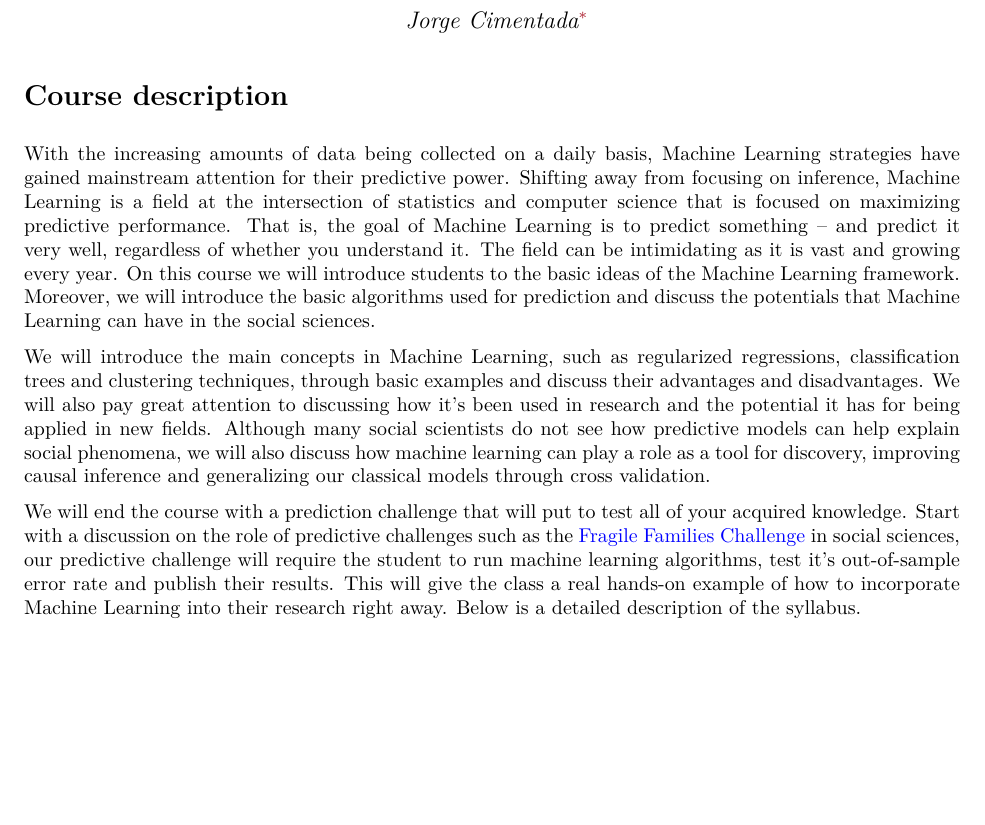
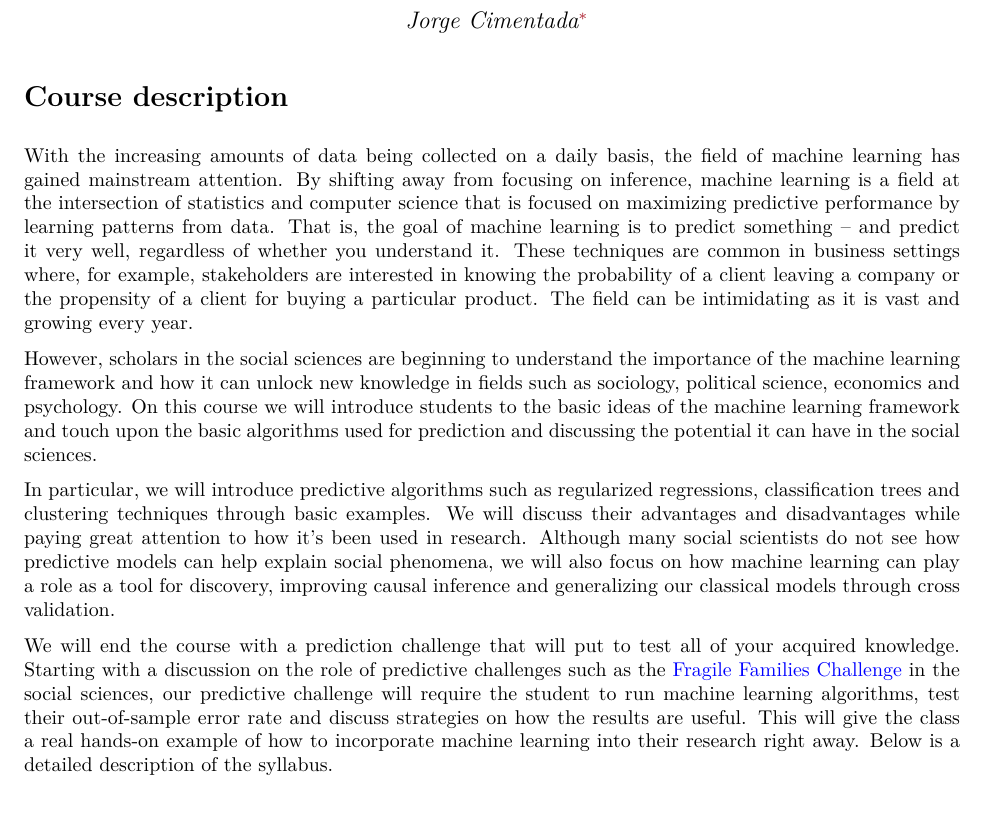
Before and after one commit to cimentadaj/ml_socsci, an R Markdown document (syllabus.Rmd): part of page 1 of 6, cut so that both start at the same text, the shorter picture padded with empty space. The pictures show the output file syllabus.pdf that the author committed with the source.

Commit message:
Fixes some stuff on syllabus

```diff
--- a/syllabus.Rmd
+++ b/syllabus.Rmd
@@ -18,11 +18,13 @@ knitr::opts_chunk$set(echo = TRUE,
 
 # Course description
 
-With the increasing amounts of data being collected on a daily basis, Machine Learning strategies have gained mainstream attention for their predictive power. Shifting away from focusing on inference, Machine Learning is a field at the intersection of statistics and computer science that is focused on maximizing predictive performance. That is, the goal of Machine Learning is to predict something -- and predict it very well, regardless of whether you understand it. The field can be intimidating as it is vast and growing every year. On this course we will introduce students to the basic ideas of the Machine Learning framework. Moreover, we will introduce the basic algorithms used for prediction and discuss the potentials that Machine Learning can have in the social sciences.
+With the increasing amounts of data being collected on a daily basis, the field of machine learning has gained mainstream attention. By shifting away from focusing on inference, machine learning is a field at the intersection of statistics and computer science that is focused on maximizing predictive performance by learning patterns from data. That is, the goal of machine learning is to predict something -- and predict it very well, regardless of whether you understand it. These techniques are common in business settings where, for example, stakeholders are interested in knowing the probability of a client leaving a company or the propensity of a client for buying a particular product. The field can be intimidating as it is vast and growing every year.
 
-We will introduce the main concepts in Machine Learning, such as regularized regressions, classification trees and clustering techniques, through basic examples and discuss their advantages and disadvantages. We will also pay great attention to discussing how it's been used in research and the potential it has for being applied in new fields. Although many social scientists do not see how predictive models can help explain social phenomena, we will also discuss how machine learning can play a role as a tool for discovery, improving causal inference and generalizing our classical models through cross validation.
+However, scholars in the social sciences are beginning to understand the importance of the machine learning framework and how it can unlock new knowledge in fields such as sociology, political science, economics and psychology. On this course we will introduce students to the basic ideas of the machine learning framework and touch upon the basic algorithms used for prediction and discussing the potential it can have in the social sciences.
 
-We will end the course with a prediction challenge that will put to test all of your acquired knowledge. Start with a discussion on the role of predictive challenges such as the [Fragile Families Challenge](http://www.fragilefamilieschallenge.org/) in social sciences, our predictive challenge will require the student to run machine learning algorithms, test it's out-of-sample error rate and publish their results. This will give the class a real hands-on example of how to incorporate Machine Learning into their research right away. Below is a detailed description of the syllabus.
+In particular, we will introduce predictive algorithms such as regularized regressions, classification trees and clustering techniques through basic examples. We will discuss their advantages and disadvantages while paying great attention to how it's been used in research. Although many social scientists do not see how predictive models can help explain social phenomena, we will also focus on how machine learning can play a role as a tool for discovery, improving causal inference and generalizing our classical models through cross validation.
+
+We will end the course with a prediction challenge that will put to test all of your acquired knowledge. Starting with a discussion on the role of predictive challenges such as the [Fragile Families Challenge](http://www.fragilefamilieschallenge.org/) in the social sciences, our predictive challenge will require the student to run machine learning algorithms, test their out-of-sample error rate and discuss strategies on how the results are useful. This will give the class a real hands-on example of how to incorporate machine learning into their research right away. Below is a detailed description of the syllabus.
 
 # Schedule
 
```
Also changed, not shown: syllabus.pdf.
